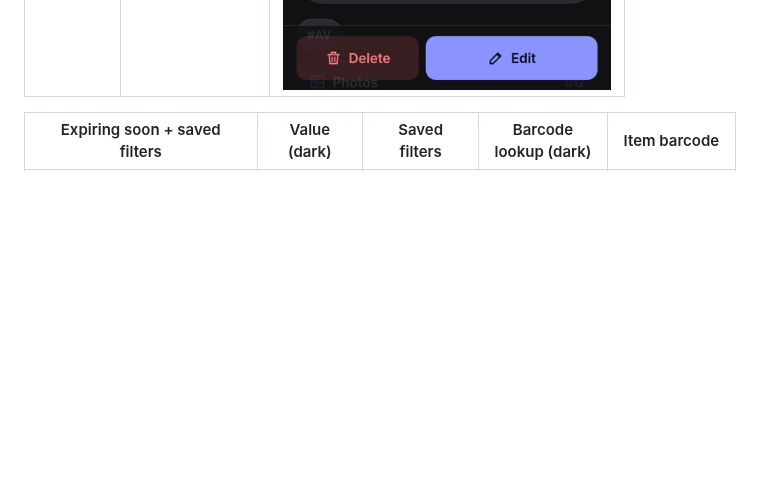
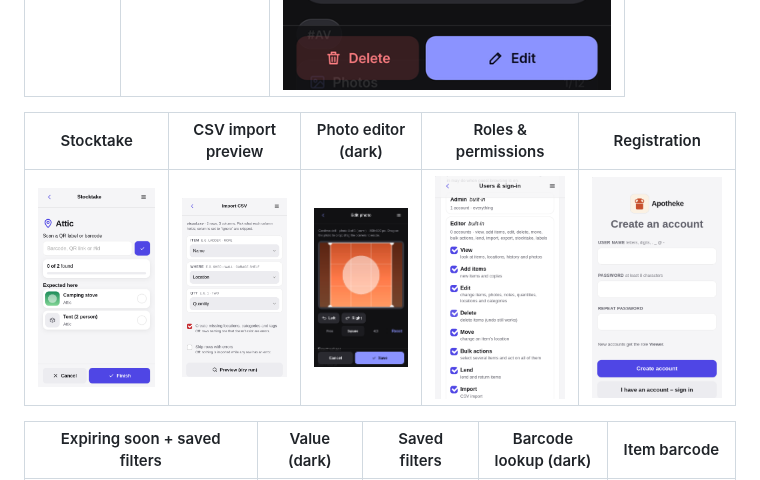
Before and after one commit to thordin9/apotheke, a Markdown page: README.md, the part around the change. Drawn GitHub-style; pictures changed too: docs/screenshots/import-light.png (added), docs/screenshots/photo-editor-dark.png (added), docs/screenshots/register-light.png (added); blank space fills up the shorter version.

Commit message:
docs: screenshots for stocktake, import, photo editor and roles

```diff
--- a/README.md
+++ b/README.md
@@ -175,6 +175,10 @@ Agents: see [`AGENTS.md`](AGENTS.md).
 | Duplicate | Nested locations | Location path (dark) |
 |---|---|---|
 | ![Duplicate](docs/screenshots/duplicate-light.png) | ![Location tree](docs/screenshots/locations-tree-light.png) | ![Item in a nested location](docs/screenshots/item-nested-dark.png) |
+
+| Stocktake | CSV import preview | Photo editor (dark) | Roles & permissions | Registration |
+|---|---|---|---|---|
+| ![Stocktake](docs/screenshots/stocktake-light.png) | ![CSV import](docs/screenshots/import-light.png) | ![Photo editor](docs/screenshots/photo-editor-dark.png) | ![Roles](docs/screenshots/roles-light.png) | ![Register](docs/screenshots/register-light.png) |
 
 | Expiring soon + saved filters | Value (dark) | Saved filters | Barcode lookup (dark) | Item barcode |
 |---|---|---|---|---|
```
